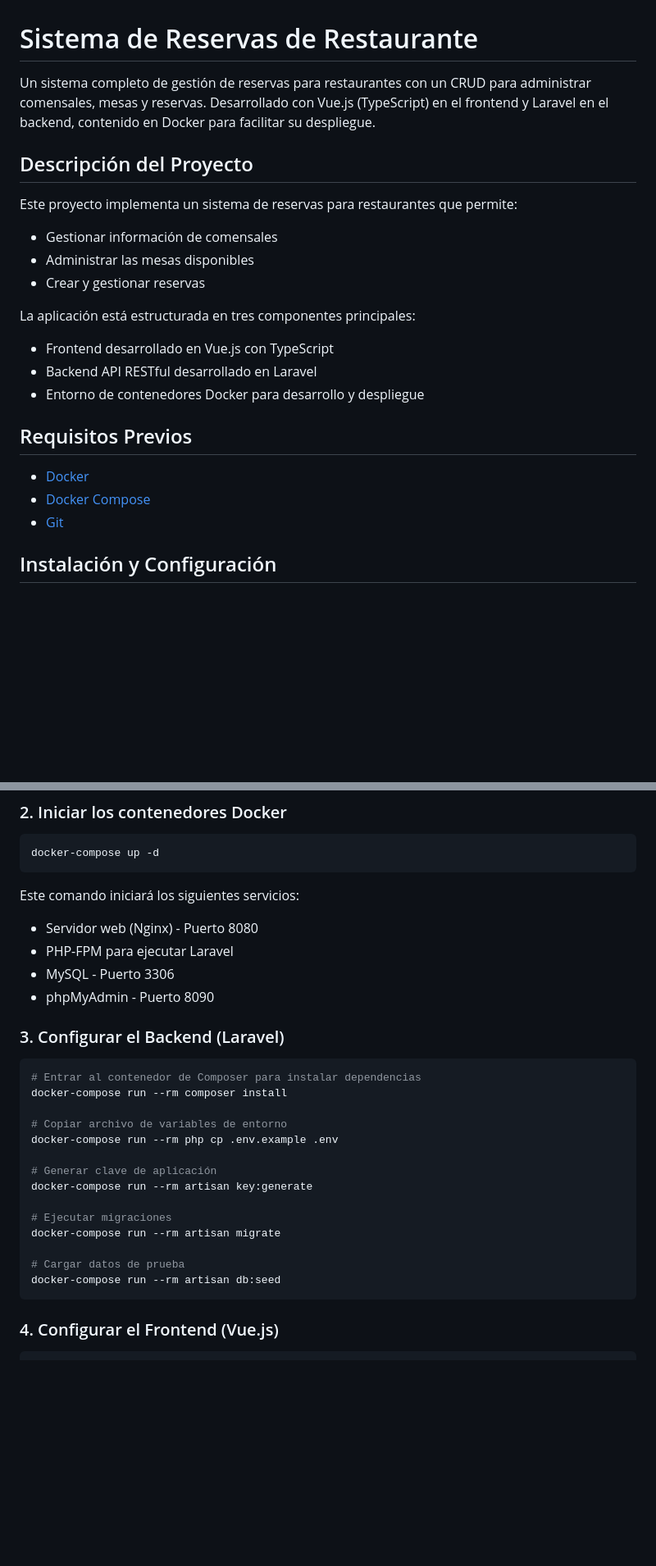
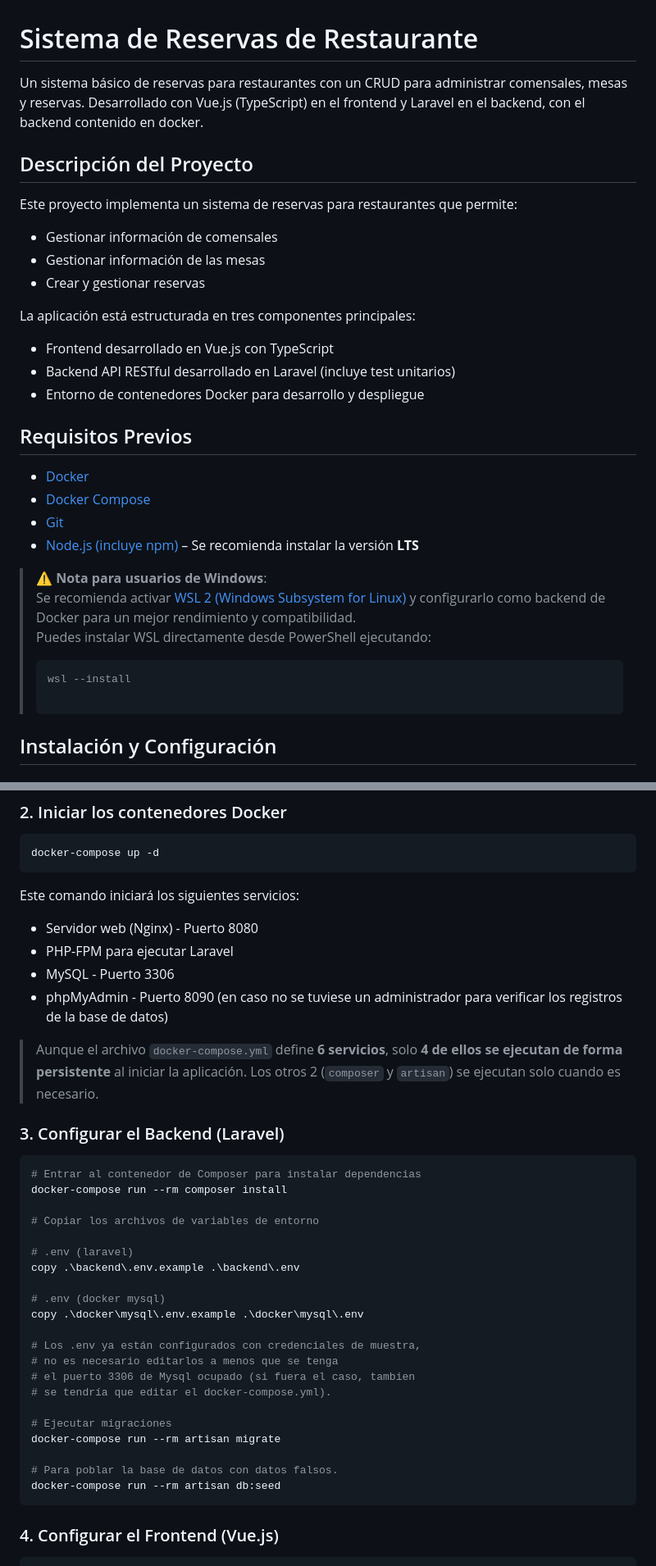
Before and after one commit to AleFine/restaurant-first, a Markdown page: README.md, 2 parts joined by grey strips. Shown: that part at 82% size. Drawn GitHub-style; blank space fills up the shorter version.

````diff
--- a/README.md
+++ b/README.md
@@ -1,17 +1,17 @@
 # Sistema de Reservas de Restaurante
 
-Un sistema completo de gestión de reservas para restaurantes con un CRUD para administrar comensales, mesas y reservas. Desarrollado con Vue.js (TypeScript) en el frontend y Laravel en el backend, contenido en Docker para facilitar su despliegue.
+Un sistema básico de reservas para restaurantes con un CRUD para administrar comensales, mesas y reservas. Desarrollado con Vue.js (TypeScript) en el frontend y Laravel en el backend, con el backend contenido en docker.
 
 ## Descripción del Proyecto
 
 Este proyecto implementa un sistema de reservas para restaurantes que permite:
 - Gestionar información de comensales
-- Administrar las mesas disponibles
+- Gestionar información de las mesas
 - Crear y gestionar reservas
 
 La aplicación está estructurada en tres componentes principales:
 - Frontend desarrollado en Vue.js con TypeScript
-- Backend API RESTful desarrollado en Laravel
+- Backend API RESTful desarrollado en Laravel (incluye test unitarios)
 - Entorno de contenedores Docker para desarrollo y despliegue
 
 ## Requisitos Previos
@@ -19,6 +19,15 @@ La aplicación está estructurada en tres componentes principales:
 - [Docker](https://www.docker.com/get-started)
 - [Docker Compose](https://docs.docker.com/compose/install/)
 - [Git](https://git-scm.com/downloads)
+- [Node.js (incluye npm)](https://nodejs.org/) – Se recomienda instalar la versión **LTS**
+
+> ⚠️ **Nota para usuarios de Windows**:
+> Se recomienda activar [WSL 2 (Windows Subsystem for Linux)](https://learn.microsoft.com/windows/wsl/install) y configurarlo como backend de Docker para un mejor rendimiento y compatibilidad.
+> Puedes instalar WSL directamente desde PowerShell ejecutando:
+>
+> ```powershell
+> wsl --install
+>
 
 ## Instalación y Configuración
 
@@ -39,7 +48,9 @@ Este comando iniciará los siguientes servicios:
 - Servidor web (Nginx) - Puerto 8080
 - PHP-FPM para ejecutar Laravel
 - MySQL - Puerto 3306
-- phpMyAdmin - Puerto 8090
+- phpMyAdmin - Puerto 8090 (en caso no se tuviese un administrador para verificar los registros de la base de datos)
+
+> Aunque el archivo `docker-compose.yml` define **6 servicios**, solo **4 de ellos se ejecutan de forma persistente** al iniciar la aplicación. Los otros 2 (`composer` y `artisan`) se ejecutan solo cuando es necesario.
 
 ### 3. Configurar el Backend (Laravel)
 
@@ -47,16 +58,23 @@ Este comando iniciará los siguientes servicios:
 # Entrar al contenedor de Composer para instalar dependencias
 docker-compose run --rm composer install
 
-# Copiar archivo de variables de entorno
-docker-compose run --rm php cp .env.example .env
+# Copiar los archivos de variables de entorno
 
-# Generar clave de aplicación
-docker-compose run --rm artisan key:generate
+# .env (laravel)
+copy .\backend\.env.example .\backend\.env
+
+# .env (docker mysql)
+copy .\docker\mysql\.env.example .\docker\mysql\.env
+
+# Los .env ya están configurados con credenciales de muestra,
+# no es necesario editarlos a menos que se tenga
+# el puerto 3306 de Mysql ocupado (si fuera el caso, tambien
+# se tendría que editar el docker-compose.yml).
 
 # Ejecutar migraciones
 docker-compose run --rm artisan migrate
 
-# Cargar datos de prueba
+# Para poblar la base de datos con datos falsos.
 docker-compose run --rm artisan db:seed
 ```
 
````
Also changed, not shown: other parts of README.md (+13 -12 lines).
